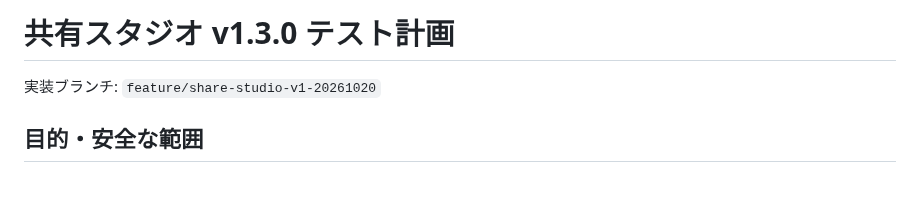
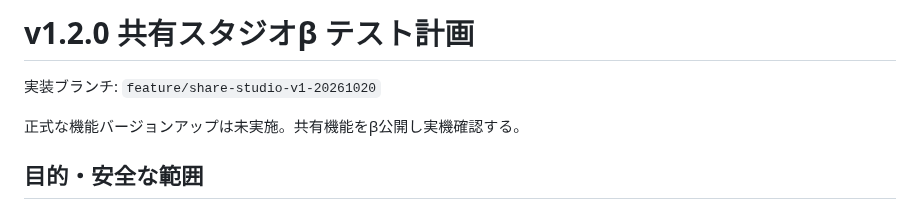
Before and after one commit to eltnegcellist/Memory_moments_roulette, a Markdown page: SHARE_STUDIO_TEST_PLAN.md, the part around the change. Drawn GitHub-style; blank space fills up the shorter version.

Commit message:
chore: keep v1.2.0 and mark share as beta in SHARE_STUDIO_TEST_PLAN.md

```diff
--- a/SHARE_STUDIO_TEST_PLAN.md
+++ b/SHARE_STUDIO_TEST_PLAN.md
@@ -1,6 +1,8 @@
-# 共有スタジオ v1.3.0 テスト計画
+# v1.2.0 共有スタジオβ テスト計画
 
 実装ブランチ: `feature/share-studio-v1-20261020`
+
+正式な機能バージョンアップは未実施。共有機能をβ公開し実機確認する。
 
 ## 目的・安全な範囲
 - PWAの共有受信・`share_target`は追加しない。
```
